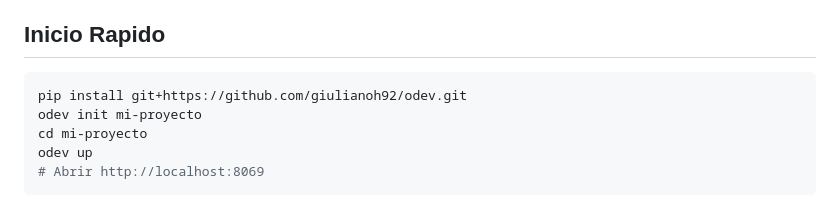
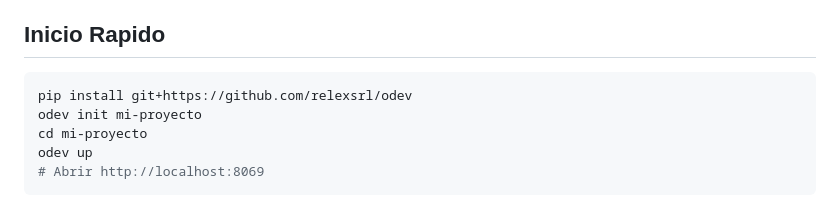
Before and after one commit to giulianoh92/odev, a Markdown page: README.md, the part around the change. Drawn GitHub-style.

Commit message:
Corregir README

````diff
--- a/README.md
+++ b/README.md
@@ -13,7 +13,7 @@ odev es un toolkit de linea de comandos que provee un entorno de desarrollo Odoo
 ## Inicio Rapido
 
 ```bash
-pip install git+https://github.com/giulianoh92/odev.git
+pip install git+https://github.com/relexsrl/odev
 odev init mi-proyecto
 cd mi-proyecto
 odev up
````
